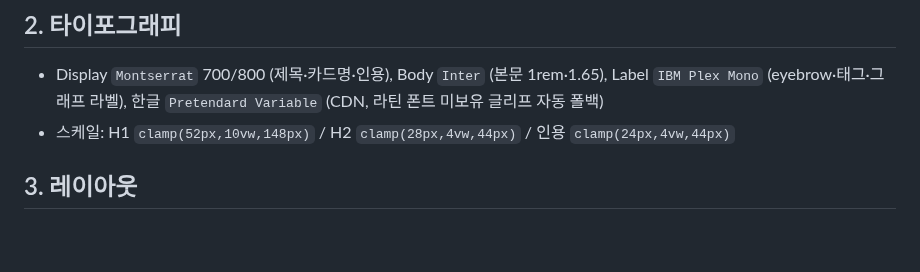
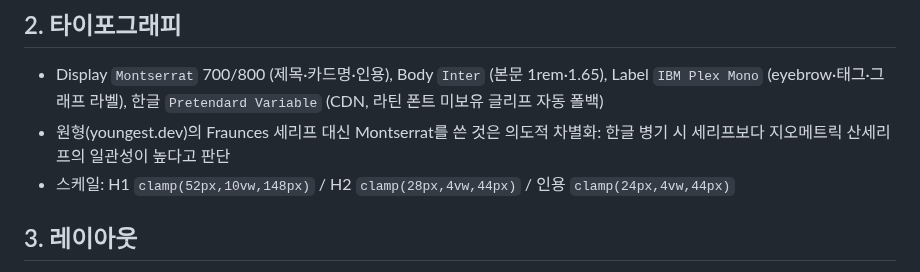
Before and after one commit to Shiene1010/md-bento, a Markdown page: style.md, the part around the change. Rendered like a GitHub page; blank space fills up the shorter version.

Commit message:
docs: R2 PRD rename + D17 font decision note

```diff
--- a/style.md
+++ b/style.md
@@ -45,6 +45,7 @@ layout:
 ## 2. 타이포그래피
 
 - Display `Montserrat` 700/800 (제목·카드명·인용), Body `Inter` (본문 1rem·1.65), Label `IBM Plex Mono` (eyebrow·태그·그래프 라벨), 한글 `Pretendard Variable` (CDN, 라틴 폰트 미보유 글리프 자동 폴백)
+- 원형(youngest.dev)의 Fraunces 세리프 대신 Montserrat를 쓴 것은 의도적 차별화: 한글 병기 시 세리프보다 지오메트릭 산세리프의 일관성이 높다고 판단
 - 스케일: H1 `clamp(52px,10vw,148px)` / H2 `clamp(28px,4vw,44px)` / 인용 `clamp(24px,4vw,44px)`
 
 ## 3. 레이아웃
```
Also changed, not shown: PRD.md (renamed from PRD: Zero-Build Editorial Markdown Portfolio.md).
